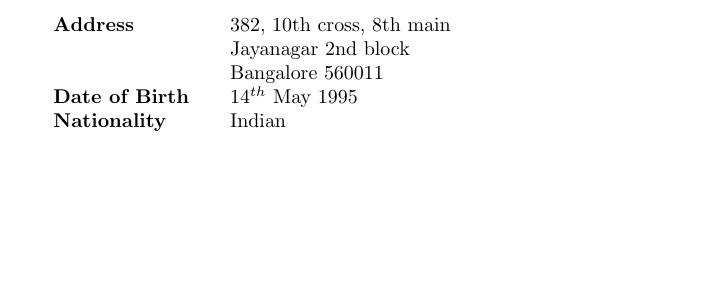
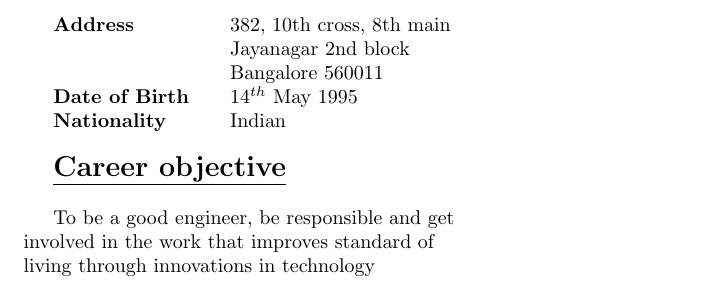
Before and after one commit to SyedYousuff145/Yousuff_Resume, a LaTeX document (document1.tex): part of the page, cut so that both start at the same text, the shorter picture padded with empty space. Compiled offline with pdfLaTeX.

Commit message:
Career objective is added

```diff
--- a/document1.tex
+++ b/document1.tex
@@ -24,4 +24,8 @@
 	\end{tabbing}}
 	\hfill % Horizontal space between the two blocks
 
+		\underline{\textbf{\Large{Career objective}}}\\
+
+		To be a good engineer, be responsible and get\\ involved in the work that improves standard of\\ living through innovations in technology\\
+
 \end{document}
```
Also changed, not shown: document1.pdf.
